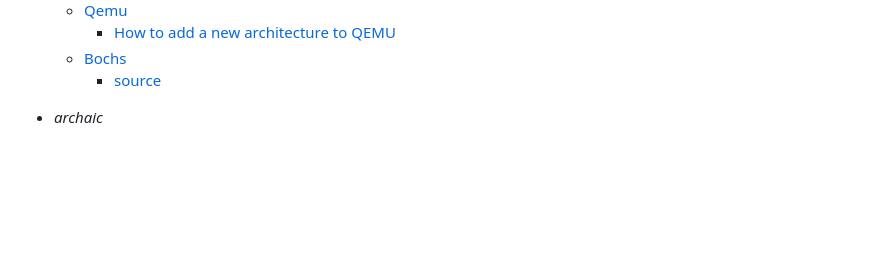
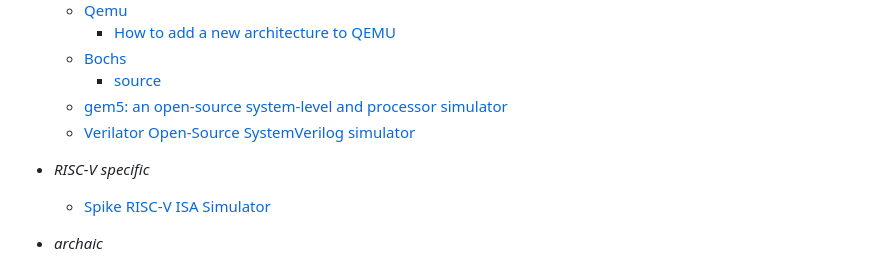
Before and after one commit to ufidon/ca, a Markdown page: README.md, the part around the change. GitHub-like rendering; blank space fills up the shorter version.

Commit message:
more refs

```diff
--- a/README.md
+++ b/README.md
@@ -75,6 +75,10 @@
     - [How to add a new architecture to QEMU](https://fgoehler.com/blog/adding-a-new-architecture-to-qemu-01/)
   - [Bochs](https://bochs.sourceforge.io/)
     - [source](https://github.com/bochs-emu/Bochs/)
+  - [gem5: an open-source system-level and processor simulator](https://www.gem5.org/)
+  - [Verilator Open-Source SystemVerilog simulator](https://github.com/verilator/verilator)
+- *RISC-V specific*
+  - [Spike RISC-V ISA Simulator](https://github.com/riscv-software-src/riscv-isa-sim)
 - *archaic*
   - [MAME: Multiple Arcade Machine Emulator](https://www.mamedev.org/)
   - [OpenSimH](https://opensimh.org/)
```
